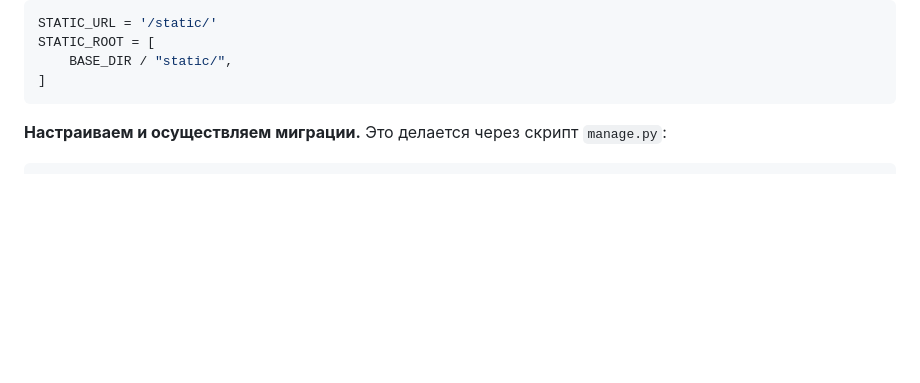
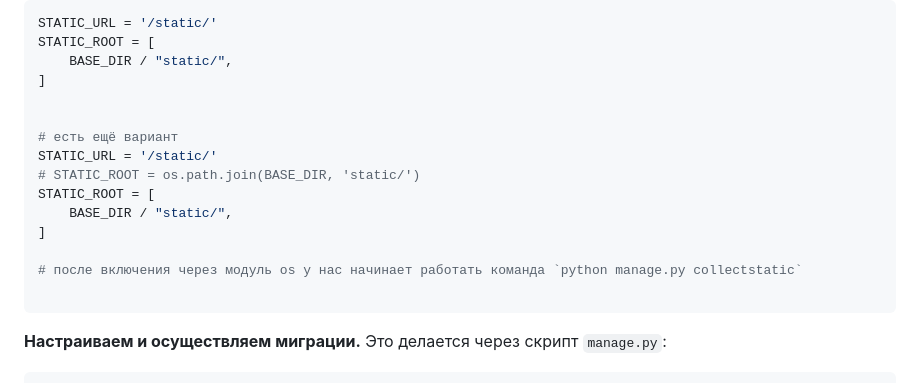
Before and after one commit to boyko1989/mydjango, a Markdown page: 00_summary/000_install_and_settings.md, the part around the change. Drawn GitHub-style; blank space fills up the shorter version.

````diff
--- a/00_summary/000_install_and_settings.md
+++ b/00_summary/000_install_and_settings.md
@@ -119,6 +119,17 @@ STATIC_URL = '/static/'
 STATIC_ROOT = [
     BASE_DIR / "static/",
 ]
+
+
+# есть ещё вариант
+STATIC_URL = '/static/'
+# STATIC_ROOT = os.path.join(BASE_DIR, 'static/')
+STATIC_ROOT = [
+    BASE_DIR / "static/",
+]
+
+# после включения через модуль os у нас начинает работать команда `python manage.py collectstatic`
+
 ```
 
 
````
